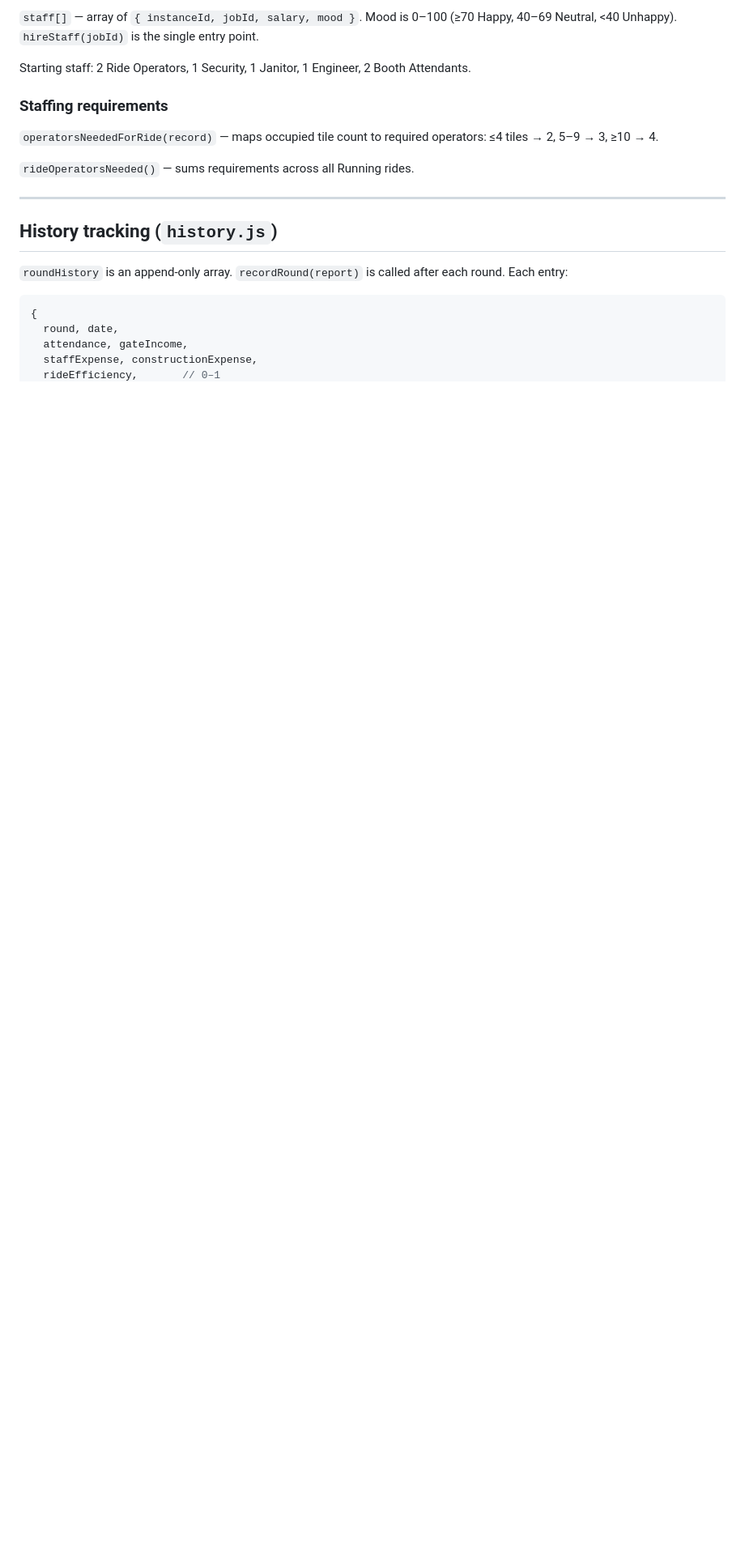
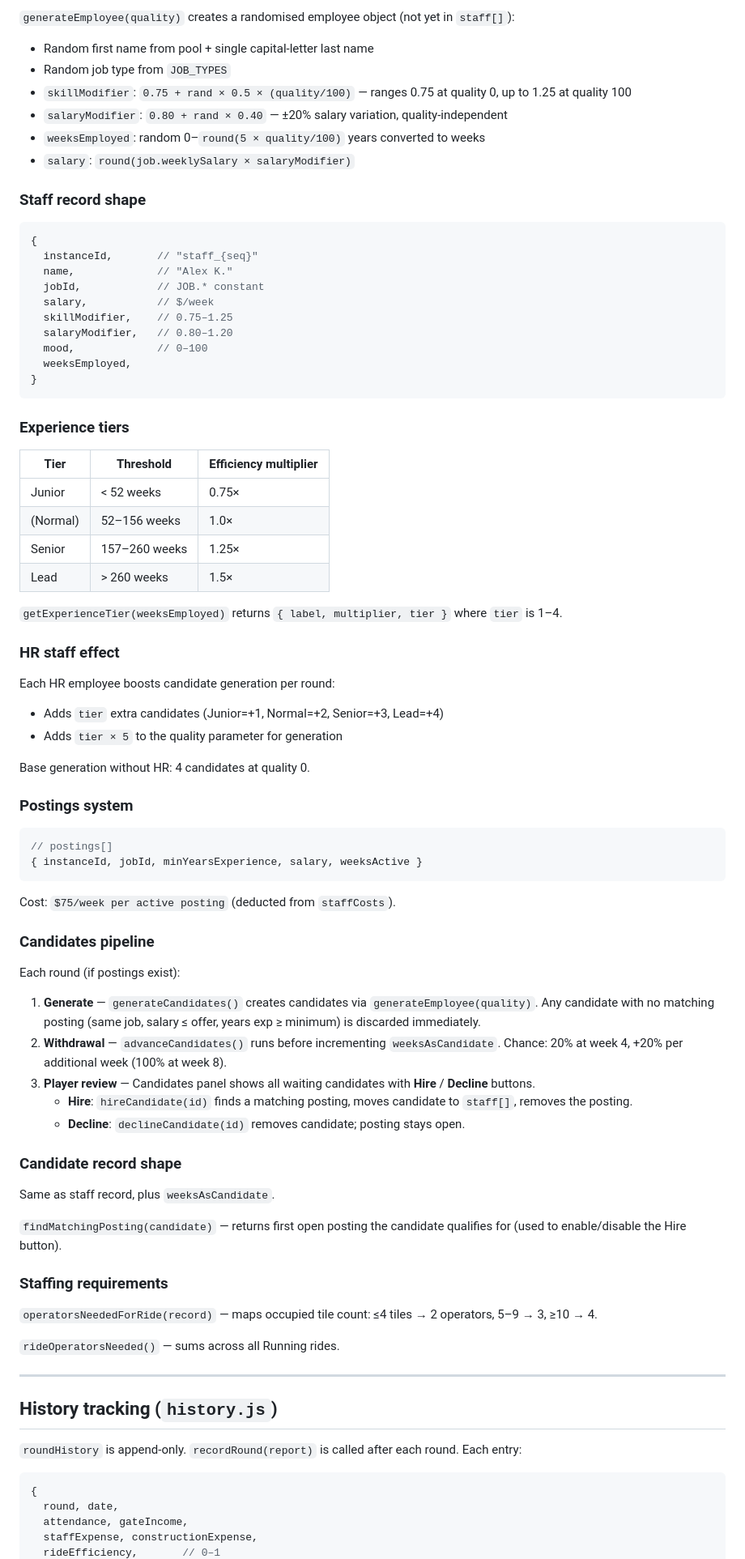
Before and after one commit to machinex7/edu-coaster, a Markdown page: README.md, the part around one of its changes. Shown at 81% size. GitHub-like rendering; blank space fills up the shorter version.

````diff
--- a/README.md
+++ b/README.md
@@ -181,19 +236,81 @@ Current jobs: Ride Operator · Security · Janitor · Engineer · Booth Attendan
 
-`staff[]` — array of `{ instanceId, jobId, salary, mood }`. Mood is 0–100 (≥70 Happy, 40–69 Neutral, <40 Unhappy). `hireStaff(jobId)` is the single entry point.
+`generateEmployee(quality)` creates a randomised employee object (not yet in `staff[]`):
+- Random first name from pool + single capital-letter last name
+- Random job type from `JOB_TYPES`
+- `skillModifier`: `0.75 + rand × 0.5 × (quality/100)` — ranges 0.75 at quality 0, up to 1.25 at quality 100
+- `salaryModifier`: `0.80 + rand × 0.40` — ±20% salary variation, quality-independent
+- `weeksEmployed`: random 0–`round(5 × quality/100)` years converted to weeks
+- `salary`: `round(job.weeklySalary × salaryModifier)`
 
-Starting staff: 2 Ride Operators, 1 Security, 1 Janitor, 1 Engineer, 2 Booth Attendants.
+### Staff record shape
+
+```js
+{
+  instanceId,       // "staff_{seq}"
+  name,             // "Alex K."
+  jobId,            // JOB.* constant
+  salary,           // $/week
+  skillModifier,    // 0.75–1.25
+  salaryModifier,   // 0.80–1.20
+  mood,             // 0–100
+  weeksEmployed,
+}
+```
+
+### Experience tiers
+
+| Tier | Threshold | Efficiency multiplier |
+|---|---|---|
+| Junior | < 52 weeks | 0.75× |
+| (Normal) | 52–156 weeks | 1.0× |
+| Senior | 157–260 weeks | 1.25× |
+| Lead | > 260 weeks | 1.5× |
+
+`getExperienceTier(weeksEmployed)` returns `{ label, multiplier, tier }` where `tier` is 1–4.
+
+### HR staff effect
+
+Each HR employee boosts candidate generation per round:
+- Adds `tier` extra candidates (Junior=+1, Normal=+2, Senior=+3, Lead=+4)
+- Adds `tier × 5` to the quality parameter for generation
+
+Base generation without HR: 4 candidates at quality 0.
+
+### Postings system
+
+```js
+// postings[]
+{ instanceId, jobId, minYearsExperience, salary, weeksActive }
+```
+
+Cost: `$75/week per active posting` (deducted from `staffCosts`).
+
+### Candidates pipeline
+
+Each round (if postings exist):
+1. **Generate** — `generateCandidates()` creates candidates via `generateEmployee(quality)`. Any candidate with no matching posting (same job, salary ≤ offer, years exp ≥ minimum) is discarded immediately.
+2. **Withdrawal** — `advanceCandidates()` runs before incrementing `weeksAsCandidate`. Chance: 20% at week 4, +20% per additional week (100% at week 8).
+3. **Player review** — Candidates panel shows all waiting candidates with **Hire** / **Decline** buttons.
+   - **Hire**: `hireCandidate(id)` finds a matching posting, moves candidate to `staff[]`, removes the posting.
+   - **Decline**: `declineCandidate(id)` removes candidate; posting stays open.
+
+### Candidate record shape
+
+Same as staff record, plus `weeksAsCandidate`.
+
+`findMatchingPosting(candidate)` — returns first open posting the candidate qualifies for (used to enable/disable the Hire button).
 
 ### Staffing requirements
 
-`operatorsNeededForRide(record)` — maps occupied tile count to required operators: ≤4 tiles → 2, 5–9 → 3, ≥10 → 4.
+`operatorsNeededForRide(record)` — maps occupied tile count: ≤4 tiles → 2 operators, 5–9 → 3, ≥10 → 4.
 
-`rideOperatorsNeeded()` — sums requirements across all Running rides.
+`rideOperatorsNeeded()` — sums across all Running rides.
 
 ---
 
 ## History tracking (`history.js`)
 
-`roundHistory` is an append-only array. `recordRound(report)` is called after each round. Each entry:
+`roundHistory` is append-only. `recordRound(report)` is called after each round. Each entry:
 
 ```js
 {
````
Also changed, not shown: other parts of README.md (+129 -48 lines).
